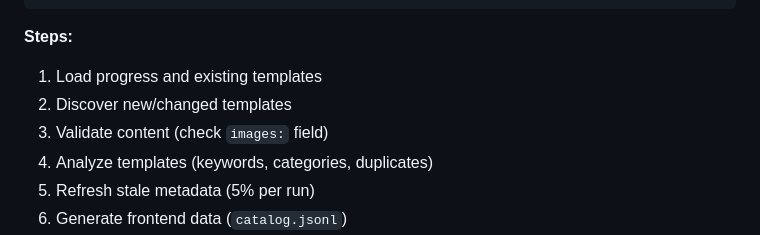
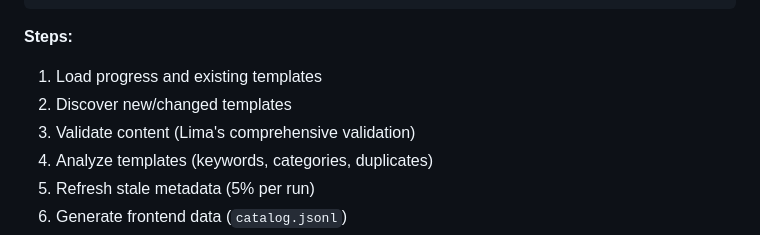
Before and after one commit to lima-catalog/lima-catalog, a Markdown page: docs/architecture/backend-design.md, the part around the change. GitHub-like rendering.

```diff
--- a/docs/architecture/backend-design.md
+++ b/docs/architecture/backend-design.md
@@ -453,7 +453,7 @@ export ANALYZE=true
 **Steps:**
 1. Load progress and existing templates
 2. Discover new/changed templates
-3. Validate content (check `images:` field)
+3. Validate content (Lima's comprehensive validation)
 4. Analyze templates (keywords, categories, duplicates)
 5. Refresh stale metadata (5% per run)
 6. Generate frontend data (`catalog.jsonl`)
```
Also changed, not shown: docs/architecture/data-pipeline.md (+1 -1 lines).
